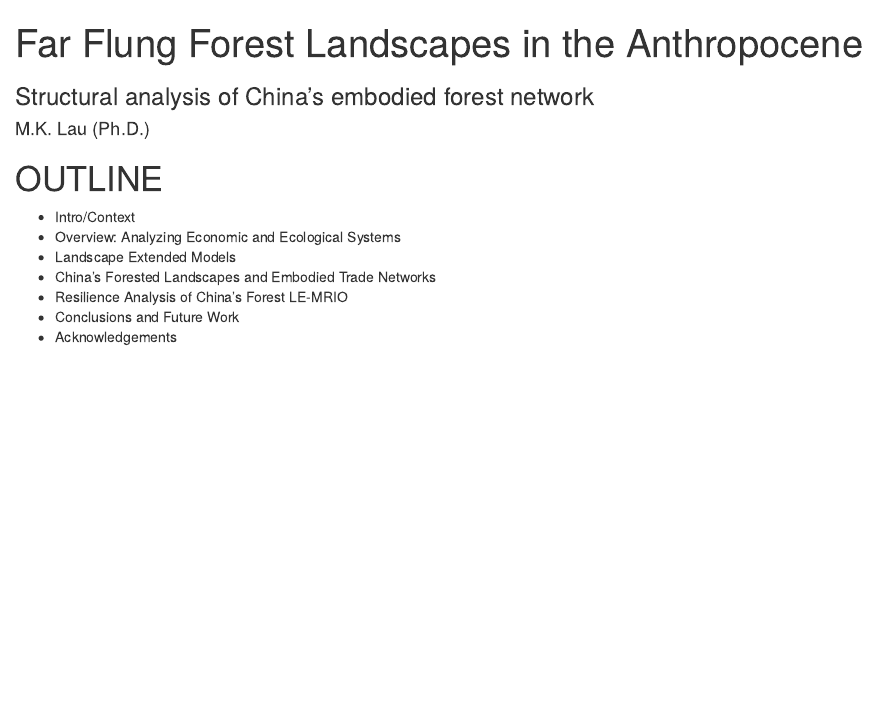
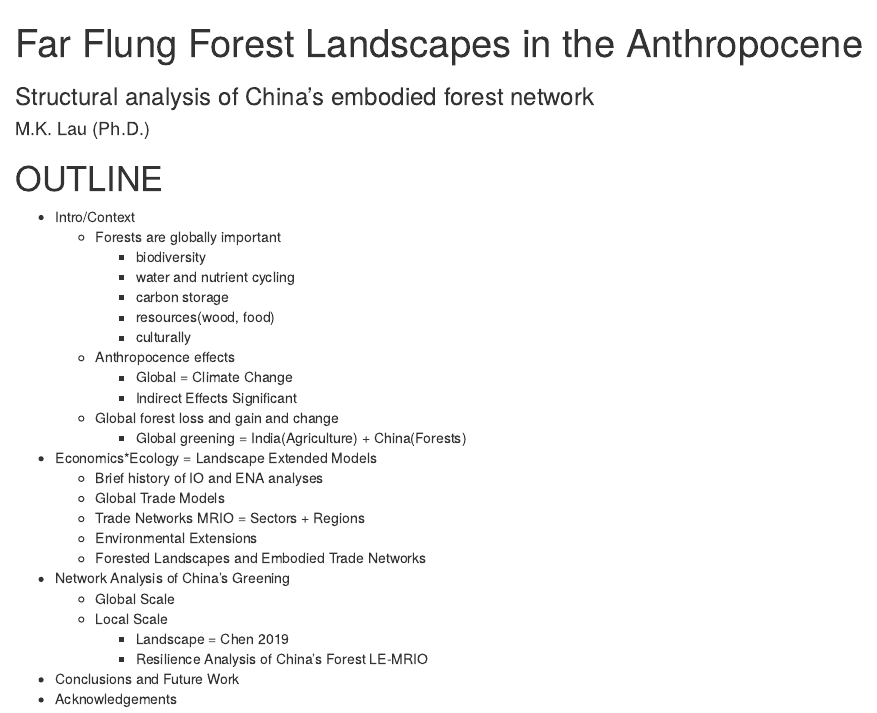
Before and after one commit to MKLau/lemrio_seminar, an R Markdown document (talk.Rmd): the page in a window 1100 px wide, from its top. Rendered offline with R 4.5, knitr and Pandoc, with nearby package versions.

Commit message:
Updates structure

```diff
--- a/talk.Rmd
+++ b/talk.Rmd
@@ -31,10 +31,28 @@
 # OUTLINE
 
 - Intro/Context
-- Overview: Analyzing Economic and Ecological Systems
-- Landscape Extended Models
-- China's Forested Landscapes and Embodied Trade Networks
-- Resilience Analysis of China's Forest LE-MRIO
+  - Forests are globally important
+	- biodiversity
+	- water and nutrient cycling
+	- carbon storage
+	- resources(wood, food)
+	- culturally
+  - Anthropocence effects
+	- Global = Climate Change
+	- Indirect Effects Significant
+  - Global forest loss and gain and change
+	- Global greening = India(Agriculture) + China(Forests)
+- Economics*Ecology = Landscape Extended Models
+  - Brief history of IO and ENA analyses
+  - Global Trade Models
+  - Trade Networks MRIO = Sectors + Regions
+  - Environmental Extensions
+  - Forested Landscapes and Embodied Trade Networks
+- Network Analysis of China's Greening
+  - Global Scale
+  - Local Scale
+	- Landscape = Chen 2019
+	- Resilience Analysis of China's Forest LE-MRIO
 - Conclusions and Future Work
 - Acknowledgements
 
```
